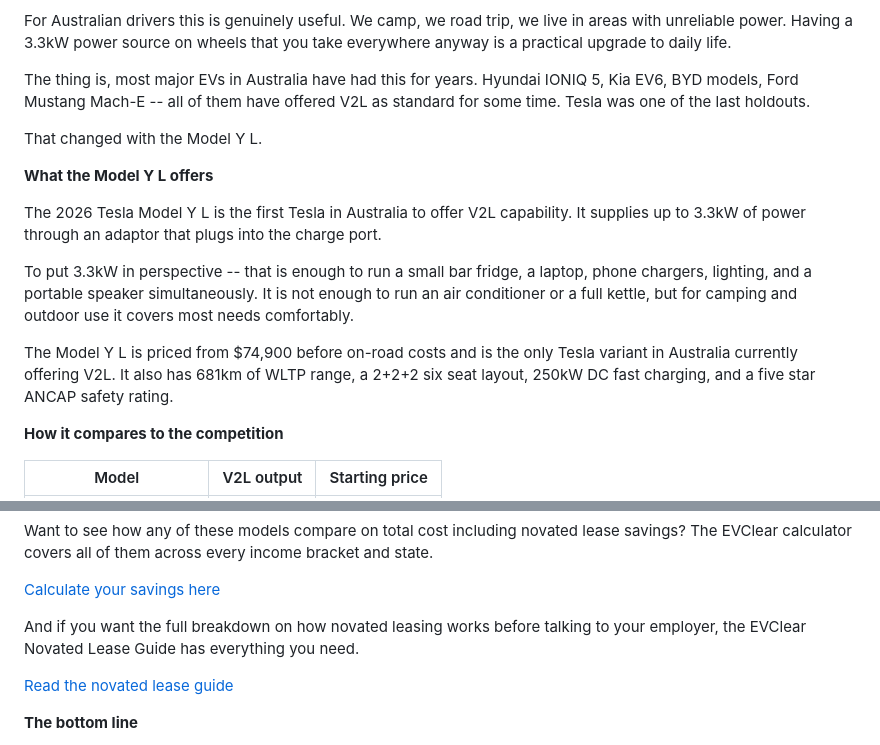
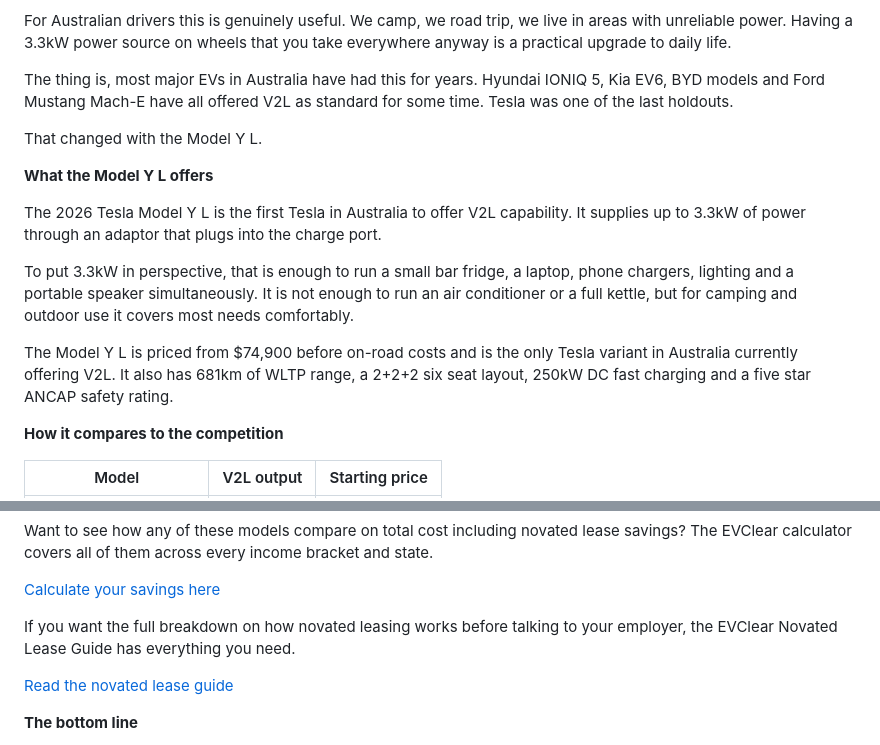
Before and after one commit to padih4-hub/evclear, a Markdown page: static/posts/2026-06-07-tesla-finally-has-v2l-in-australia-and-vehicle-to-grid-is-coming-too.md, 2 parts joined by grey strips. GitHub-like rendering.

Commit message:
Update Blog Posts “2026-06-07-tesla-finally-has-v2l-in-australia-and-vehicle-to-grid-is-coming-too”

```diff
--- a/static/posts/2026-06-07-tesla-finally-has-v2l-in-australia-and-vehicle-to-grid-is-coming-too.md
+++ b/static/posts/2026-06-07-tesla-finally-has-v2l-in-australia-and-vehicle-to-grid-is-coming-too.md
@@ -20,7 +20,7 @@ Vehicle to load, or V2L, lets you plug appliances directly into your EV and run
 
 For Australian drivers this is genuinely useful. We camp, we road trip, we live in areas with unreliable power. Having a 3.3kW power source on wheels that you take everywhere anyway is a practical upgrade to daily life.
 
-The thing is, most major EVs in Australia have had this for years. Hyundai IONIQ 5, Kia EV6, BYD models, Ford Mustang Mach-E -- all of them have offered V2L as standard for some time. Tesla was one of the last holdouts.
+The thing is, most major EVs in Australia have had this for years. Hyundai IONIQ 5, Kia EV6, BYD models and Ford Mustang Mach-E have all offered V2L as standard for some time. Tesla was one of the last holdouts.
 
 That changed with the Model Y L.
 
@@ -28,9 +28,9 @@ That changed with the Model Y L.
 
 The 2026 Tesla Model Y L is the first Tesla in Australia to offer V2L capability. It supplies up to 3.3kW of power through an adaptor that plugs into the charge port.
 
-To put 3.3kW in perspective -- that is enough to run a small bar fridge, a laptop, phone chargers, lighting, and a portable speaker simultaneously. It is not enough to run an air conditioner or a full kettle, but for camping and outdoor use it covers most needs comfortably.
+To put 3.3kW in perspective, that is enough to run a small bar fridge, a laptop, phone chargers, lighting and a portable speaker simultaneously. It is not enough to run an air conditioner or a full kettle, but for camping and outdoor use it covers most needs comfortably.
 
-The Model Y L is priced from $74,900 before on-road costs and is the only Tesla variant in Australia currently offering V2L. It also has 681km of WLTP range, a 2+2+2 six seat layout, 250kW DC fast charging, and a five star ANCAP safety rating.
+The Model Y L is priced from $74,900 before on-road costs and is the only Tesla variant in Australia currently offering V2L. It also has 681km of WLTP range, a 2+2+2 six seat layout, 250kW DC fast charging and a five star ANCAP safety rating.
 
 **How it compares to the competition**
 
@@ -58,7 +58,7 @@ Want to see how any of these models compare on total cost including novated leas
 
 [Calculate your savings here](https://evclear.com.au/calculator)
 
-And if you want the full breakdown on how novated leasing works before talking to your employer, the EVClear Novated Lease Guide has everything you need.
+If you want the full breakdown on how novated leasing works before talking to your employer, the EVClear Novated Lease Guide has everything you need.
 
 [Read the novated lease guide](https://evclear.com.au/posts/2026-05-04-novated-lease-ev-australia-2026-how-it-works-what-you-save-and-what-to-watch-out-for)
 
```
Also changed, not shown: other parts of static/posts/2026-06-07-tesla-finally-has-v2l-in-australia-and-vehicle-to-grid-is-coming-too.md (+3 -3 lines).
